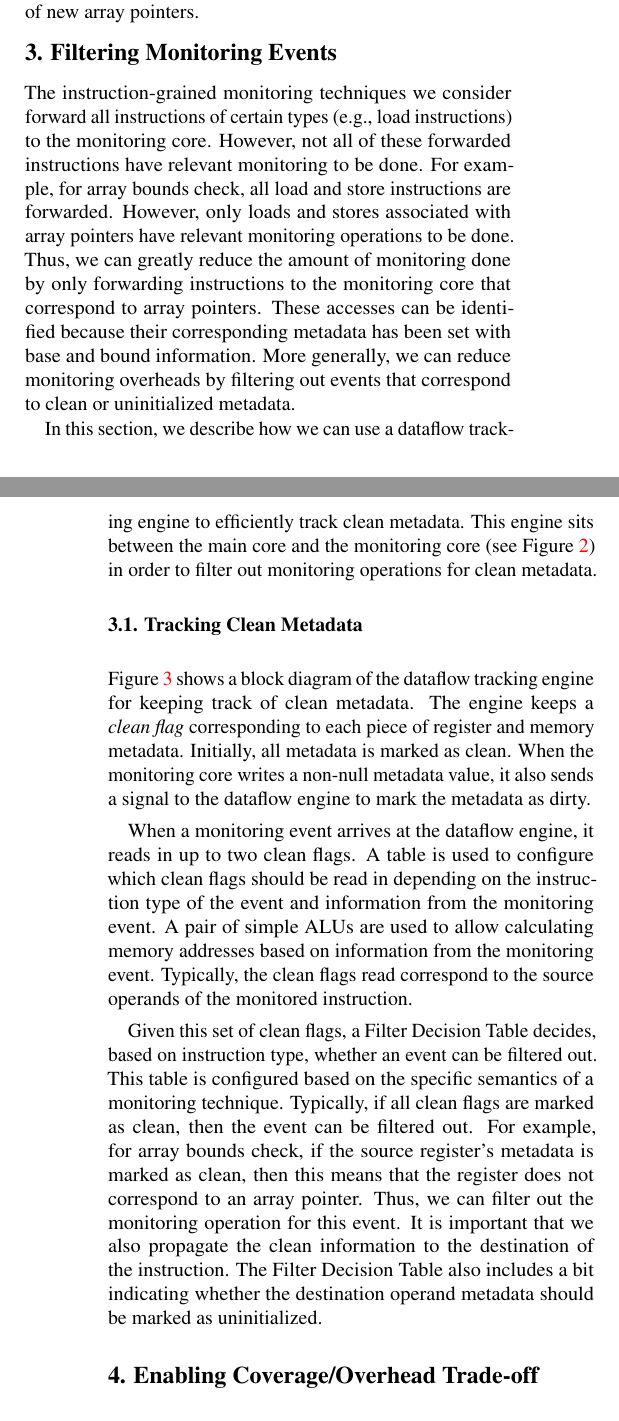
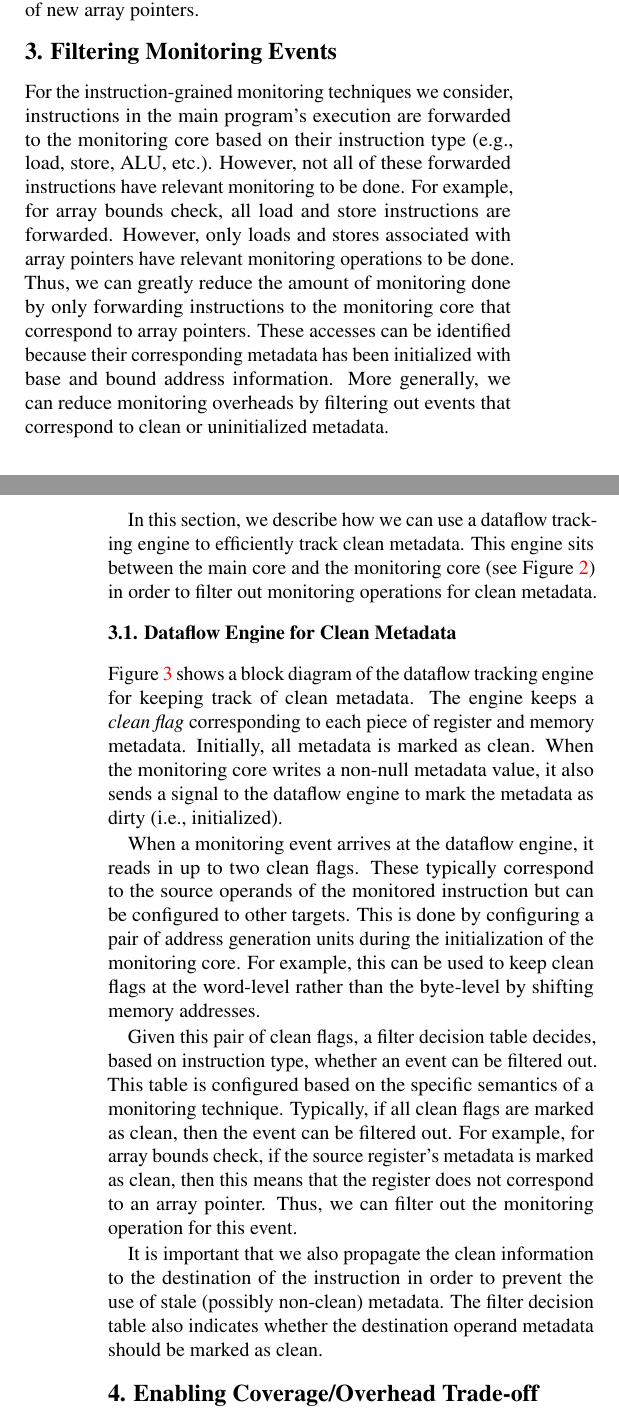
Before and after one commit to dl575/paper-monitoring_dift_drop, a LaTeX document (paper.tex, which reads filter.tex): two parts of the columns of pages 2 and 3 of 7, joined at a grey line, cut so that both start at the same text. Compiled offline with pdfLaTeX.

Commit message:
Edits to filtering section.

```diff
--- a/filter.tex
+++ b/filter.tex
@@ -1,15 +1,16 @@
 \section{Filtering Monitoring Events}
 \label{sec:filter}
 
-The instruction-grained monitoring techniques we consider forward all
-instructions of certain types (e.g., load instructions) to the monitoring core.
+For the instruction-grained monitoring techniques we consider, instructions in
+the main program's execution are forwarded to the monitoring core based on
+their instruction type (e.g., load, store, ALU, etc.).
 However, not all of these forwarded instructions have relevant monitoring to be
 done. For example, for array bounds check, all load and store instructions are
 forwarded. However, only loads and stores associated with array pointers have
 relevant monitoring operations to be done. Thus, we can greatly reduce the amount of
 monitoring done by only forwarding instructions to the monitoring core that
 correspond to array pointers. These accesses can be identified because their
-corresponding metadata has been set with base and bound information.
+corresponding metadata has been initialized with base and bound address information.
 More generally, we can reduce monitoring overheads by filtering out
 events that correspond to clean or uninitialized metadata.
 
@@ -29,7 +30,7 @@ efficiently track clean metadata. This engine sits between the main core and
 the monitoring core (see Figure~\ref{fig:filter.overview}) in order to filter
 out monitoring operations for clean metadata.
 
-\subsection{Tracking Clean Metadata}
+\subsection{Dataflow Engine for Clean Metadata}
 
 % Detailed architecture of dataflow engine
 \begin{figure*}
@@ -48,17 +49,17 @@ keeping track of clean metadata. The engine keeps a \emph{clean flag}
 corresponding to each piece of register and memory metadata. Initially, all
 metadata is marked as clean.
 When the monitoring core writes a non-null metadata value, it also sends a
-signal to the dataflow engine to mark the metadata as dirty.
+signal to the dataflow engine to mark the metadata as dirty (i.e., initialized).
 
 When a monitoring event arrives at the dataflow engine,
-it reads in up to two clean flags. A table is used to configure
-which clean flags should be read in depending on the instruction type of
-the event and information from the monitoring event. A pair of simple ALUs are
-used to allow calculating memory addresses based on information from the
-monitoring event. Typically, the clean flags read correspond to the
-source operands of the monitored instruction.
+it reads in up to two clean flags. These typically correspond to the source
+operands of the monitored instruction but can be configured to other targets.
+This is done by configuring a pair of address generation units during the
+initialization of the monitoring core.
+For example, this can be used to keep clean flags at the word-level rather than
+the byte-level by shifting memory addresses.
 
-Given this set of clean flags, a Filter Decision Table decides, based
+Given this pair of clean flags, a filter decision table decides, based
 on instruction type, whether an event can be filtered out. This table is
 configured based on the specific semantics of a monitoring technique.
 Typically, if all clean flags are marked as clean, then the
@@ -66,6 +67,8 @@ event can be filtered out. For example, for array bounds check, if the source
 register's metadata is marked as clean, then this means that the
 register does not correspond to an array pointer. Thus, we can filter out the
 monitoring operation for this event.
+
 It is important that we also propagate the clean information to the destination
-of the instruction.  The Filter Decision Table also includes a bit indicating
-whether the destination operand metadata should be marked as uninitialized.
+of the instruction in order to prevent the use of stale (possibly non-clean) metadata.
+The filter decision table also indicates
+whether the destination operand metadata should be marked as clean.
```
Also changed, not shown: figs/dataflow_architecture.pdf, figs/dataflow_overview.pdf, 2 other files.
